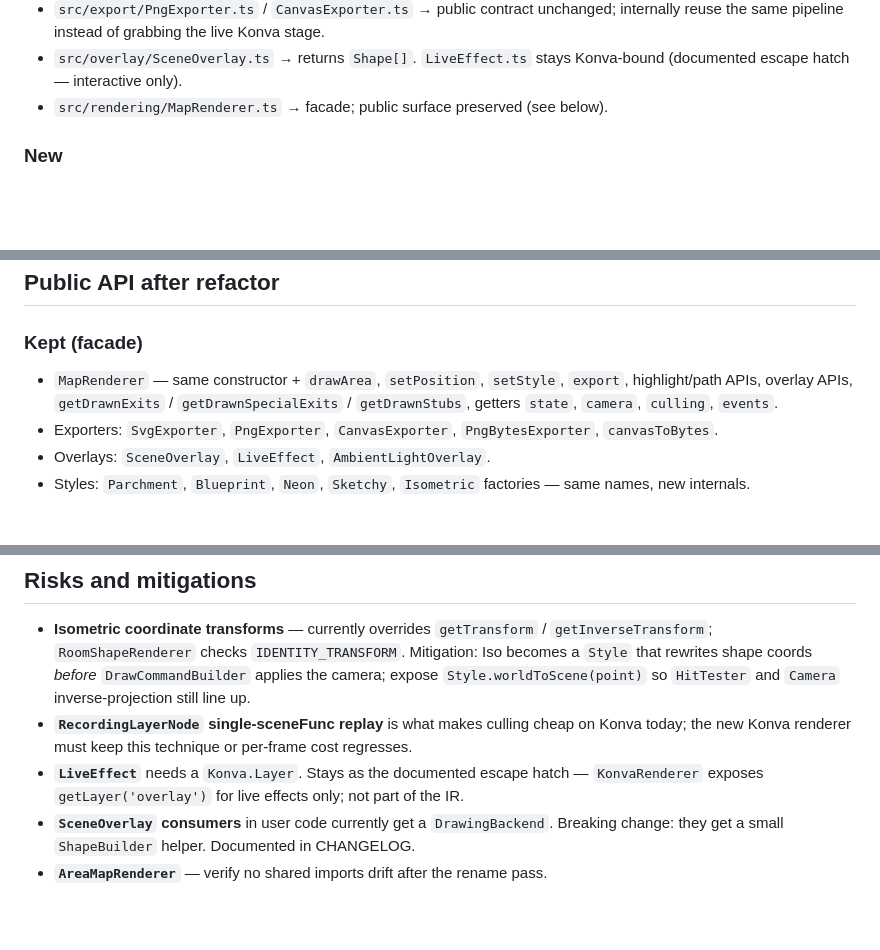
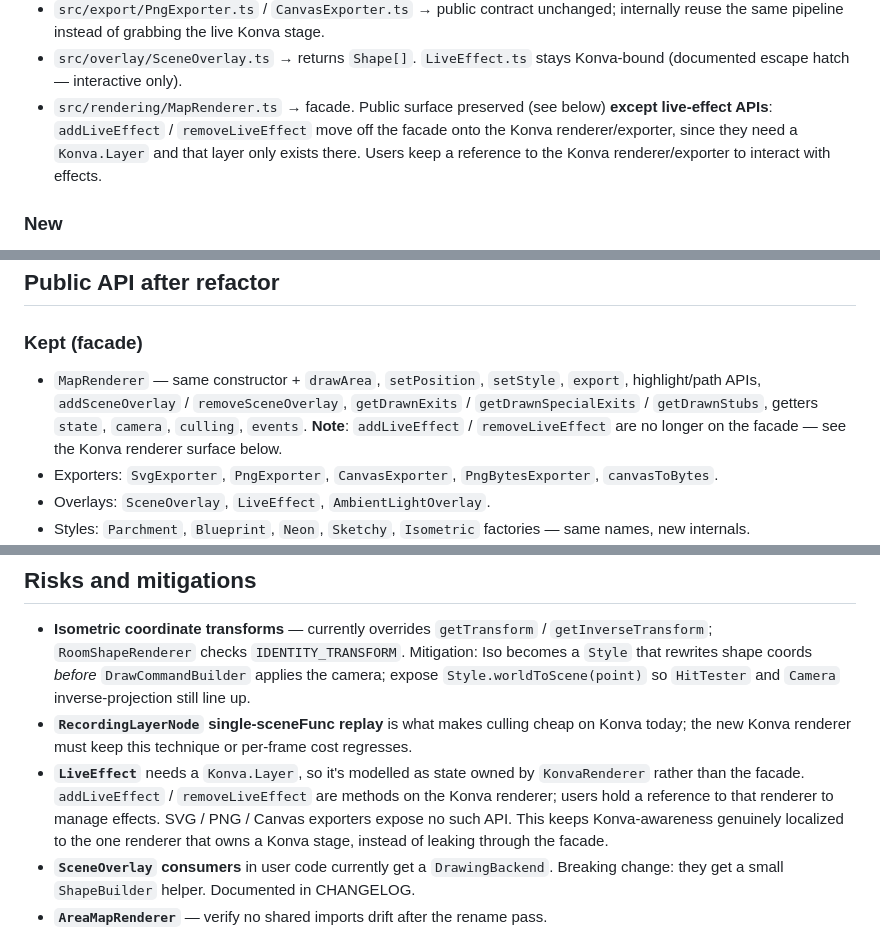
Before and after one commit to Delwing/mudlet-map-renderer, a Markdown page: REFACTOR_PLAN.md, 3 parts joined by grey strips. Drawn GitHub-style; blank space fills up the shorter version.

Commit message:
Move live-effect APIs off the facade onto KonvaRenderer
LiveEffect needs a Konva.Layer, which only exists inside the Konva
renderer/exporter. Hosting addLiveEffect / removeLiveEffect there
(instead of MapRenderer) keeps Konva-awareness genuinely localized to
the one renderer that owns the stage; SVG / PNG / Canvas exporters do
not expose these methods. Users hold a reference to the Konva renderer
to manage effects.

https://claude.ai/code/session_01T1K62UF2rVt6eTJ88NJ96q

```diff
--- a/REFACTOR_PLAN.md
+++ b/REFACTOR_PLAN.md
@@ -127,7 +127,11 @@ src/
   Konva stage.
 - `src/overlay/SceneOverlay.ts` → returns `Shape[]`. `LiveEffect.ts` stays
   Konva-bound (documented escape hatch — interactive only).
-- `src/rendering/MapRenderer.ts` → facade; public surface preserved (see below).
+- `src/rendering/MapRenderer.ts` → facade. Public surface preserved (see
+  below) **except live-effect APIs**: `addLiveEffect` / `removeLiveEffect`
+  move off the facade onto the Konva renderer/exporter, since they need a
+  `Konva.Layer` and that layer only exists there. Users keep a reference to
+  the Konva renderer/exporter to interact with effects.
 
 ### New
 
@@ -156,9 +160,11 @@ src/
 ### Kept (facade)
 
 - `MapRenderer` — same constructor + `drawArea`, `setPosition`, `setStyle`,
-  `export`, highlight/path APIs, overlay APIs, `getDrawnExits` /
-  `getDrawnSpecialExits` / `getDrawnStubs`, getters `state`, `camera`,
-  `culling`, `events`.
+  `export`, highlight/path APIs, `addSceneOverlay` / `removeSceneOverlay`,
+  `getDrawnExits` / `getDrawnSpecialExits` / `getDrawnStubs`, getters
+  `state`, `camera`, `culling`, `events`. **Note**: `addLiveEffect` /
+  `removeLiveEffect` are no longer on the facade — see the Konva renderer
+  surface below.
 - Exporters: `SvgExporter`, `PngExporter`, `CanvasExporter`,
   `PngBytesExporter`, `canvasToBytes`.
 - Overlays: `SceneOverlay`, `LiveEffect`, `AmbientLightOverlay`.
@@ -222,9 +233,12 @@ step through:
 - **`RecordingLayerNode` single-sceneFunc replay** is what makes culling cheap
   on Konva today; the new Konva renderer must keep this technique or per-frame
   cost regresses.
-- **`LiveEffect`** needs a `Konva.Layer`. Stays as the documented escape hatch
-  — `KonvaRenderer` exposes `getLayer('overlay')` for live effects only;
-  not part of the IR.
+- **`LiveEffect`** needs a `Konva.Layer`, so it's modelled as state owned by
+  `KonvaRenderer` rather than the facade. `addLiveEffect` / `removeLiveEffect`
+  are methods on the Konva renderer; users hold a reference to that renderer
+  to manage effects. SVG / PNG / Canvas exporters expose no such API. This
+  keeps Konva-awareness genuinely localized to the one renderer that owns a
+  Konva stage, instead of leaking through the facade.
 - **`SceneOverlay` consumers** in user code currently get a `DrawingBackend`.
   Breaking change: they get a small `ShapeBuilder` helper. Documented in
   CHANGELOG.
```
Also changed, not shown: other parts of REFACTOR_PLAN.md (+5 -0 lines).
